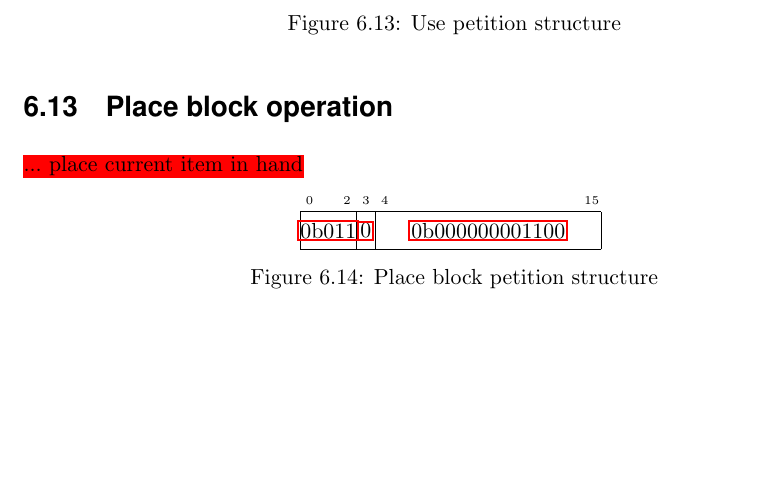
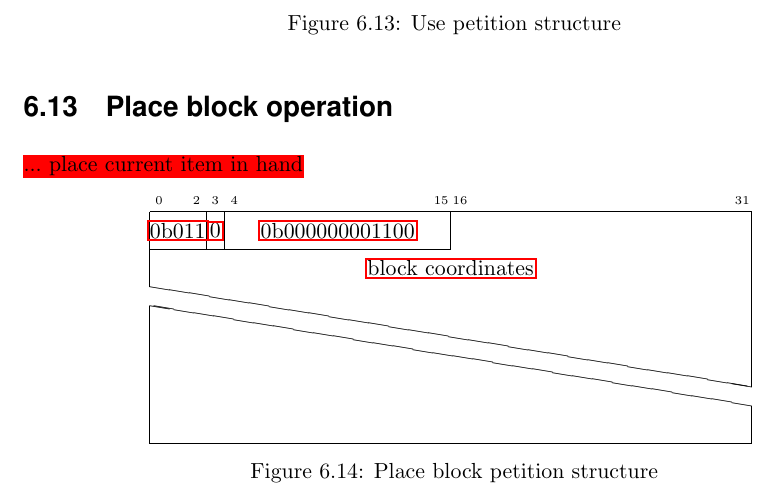
Before and after one commit to watch-wolf/WatchWolf, a LaTeX paper (Standard/Protocols.tex): part of page 52 of 115, cut so that both start at the same text, the shorter picture padded with empty space. Compiled offline with pdfLaTeX.

Commit message:
Fix: place block needs position

```diff
--- a/Standard/Protocols.tex
+++ b/Standard/Protocols.tex
@@ -1433,9 +1433,12 @@ As one IP can have multiple servers, a \hyperref[type:str]{string} that identifi
 
 \begin{figure}[H]
 \centering
-\begin{bytefield}{16}
-	\bitheader{0,2,3,4,15} \\
-	\bitbox{3}{\hyperref[s:dst]{0b011}} & \bitbox{1}{\hyperref[s:response]{0}} & \bitbox{12}{\hyperref[s:operation]{0b000000001100}}
+\begin{bytefield}{32}
+	\bitheader{0,2,3,4,15,16,31} \\
+	\bitbox{3}{\hyperref[s:dst]{0b011}} & \bitbox{1}{\hyperref[s:response]{0}} & \bitbox{12}{\hyperref[s:operation]{0b000000001100}} & \bitbox[lrt]{16}{} \\
+	\wordbox[lr]{1}{\hyperref[type:position]{block coordinates}} \\
+	\skippedwords \\
+	\wordbox[lrb]{1}{}
 \end{bytefield}
 \caption{Place block petition structure}
 \end{figure}
```
Also changed, not shown: Standard/Protocols.pdf.
